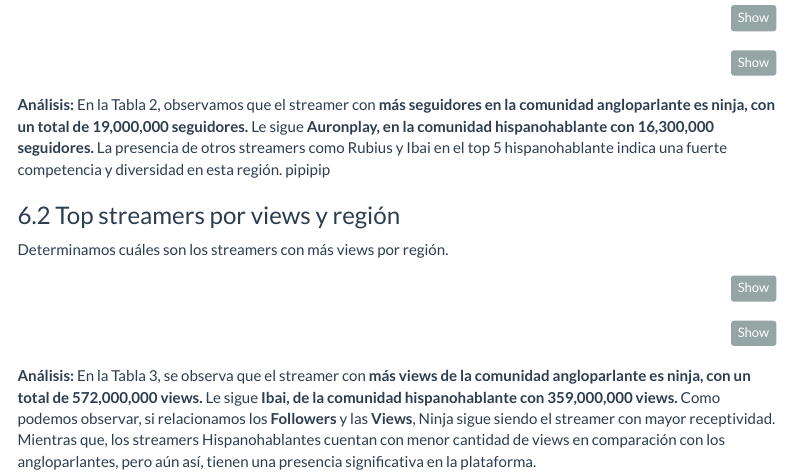
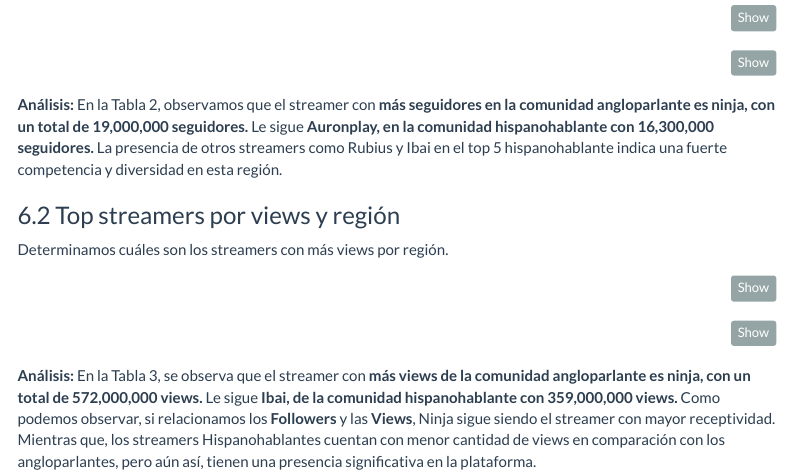
Before and after one commit to LauValentina1311/Proyecto-Final---Data-Twitch, an R Markdown document (Index.Rmd): the page in a window 1100 px wide, from 2630 px down. Rendered offline with R 4.5, knitr and Pandoc, with nearby package versions; the code chunks are not run, so their results and figures are left out; menus at the side of the page are left out.

Commit message:
Cambios en detalles finales

````diff
--- a/Index.Rmd
+++ b/Index.Rmd
@@ -182,7 +182,7 @@
 ggplotly(plotly_grafico2, tooltip = "text")
 ```
 
-**Análisis:** En la Tabla 2, observamos que el streamer con **más seguidores en la comunidad angloparlante es ninja, con un total de 19,000,000 seguidores.** Le sigue **Auronplay, en la comunidad hispanohablante con 16,300,000 seguidores.** La presencia de otros streamers como Rubius y Ibai en el top 5 hispanohablante indica una fuerte competencia y diversidad en esta región. pipipip
+**Análisis:** En la Tabla 2, observamos que el streamer con **más seguidores en la comunidad angloparlante es ninja, con un total de 19,000,000 seguidores.** Le sigue **Auronplay, en la comunidad hispanohablante con 16,300,000 seguidores.** La presencia de otros streamers como Rubius y Ibai en el top 5 hispanohablante indica una fuerte competencia y diversidad en esta región.
 
 ### 6.2 Top streamers por views y región
 
````
